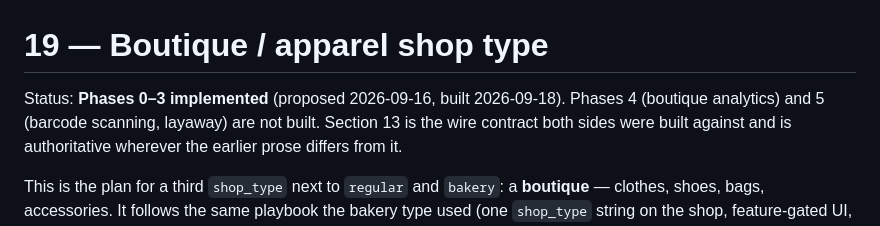
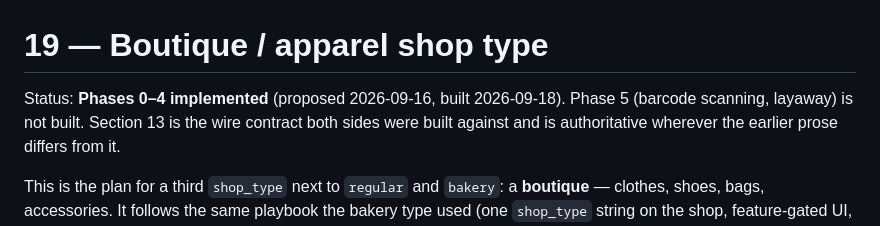
Before and after one commit to vyaesop/suuqii, a Markdown page: docs/19-boutique-shop-type.md, the part around the change. Rendered like a GitHub page.

Commit message:
docs(boutique): mark phases 0-4 implemented

```diff
--- a/docs/19-boutique-shop-type.md
+++ b/docs/19-boutique-shop-type.md
@@ -1,7 +1,7 @@
 # 19 — Boutique / apparel shop type
 
-Status: **Phases 0–3 implemented** (proposed 2026-09-16, built 2026-09-18).
-Phases 4 (boutique analytics) and 5 (barcode scanning, layaway) are not built.
+Status: **Phases 0–4 implemented** (proposed 2026-09-16, built 2026-09-18).
+Phase 5 (barcode scanning, layaway) is not built.
 Section 13 is the wire contract both sides were built against and is
 authoritative wherever the earlier prose differs from it.
 
```
